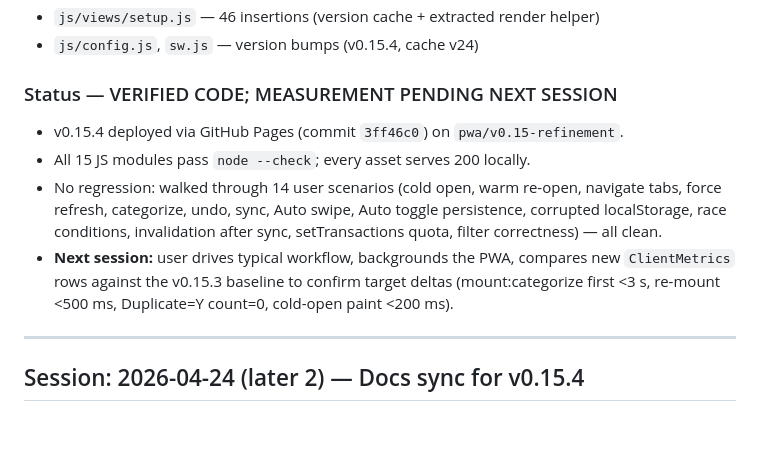
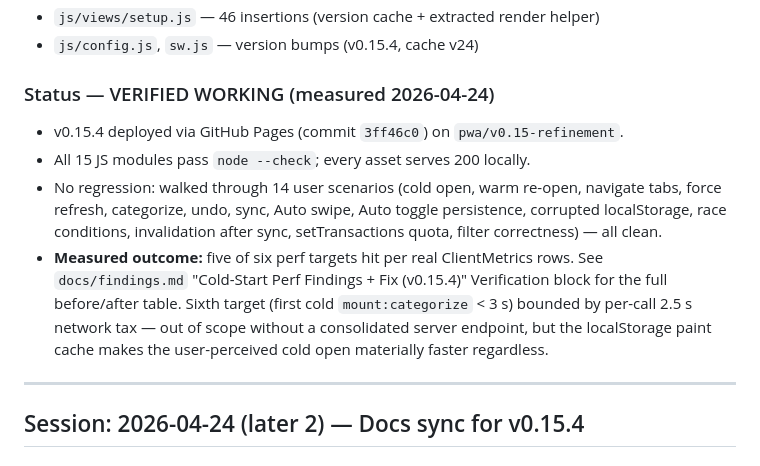
Before and after one commit to fahyad/gsheetbudget2026-categorizerApp, a Markdown page: docs/progress.md, the part around one of its changes. Rendered like a GitHub page; blank space fills up the shorter version.

```diff
--- a/docs/progress.md
+++ b/docs/progress.md
@@ -1402,11 +1402,11 @@ Module imports + file changes:
 - `js/views/setup.js` — 46 insertions (version cache + extracted render helper)
 - `js/config.js`, `sw.js` — version bumps (v0.15.4, cache v24)
 
-### Status — VERIFIED CODE; MEASUREMENT PENDING NEXT SESSION
+### Status — VERIFIED WORKING (measured 2026-04-24)
 - v0.15.4 deployed via GitHub Pages (commit `3ff46c0`) on `pwa/v0.15-refinement`.
 - All 15 JS modules pass `node --check`; every asset serves 200 locally.
 - No regression: walked through 14 user scenarios (cold open, warm re-open, navigate tabs, force refresh, categorize, undo, sync, Auto swipe, Auto toggle persistence, corrupted localStorage, race conditions, invalidation after sync, setTransactions quota, filter correctness) — all clean.
-- **Next session:** user drives typical workflow, backgrounds the PWA, compares new `ClientMetrics` rows against the v0.15.3 baseline to confirm target deltas (mount:categorize first <3 s, re-mount <500 ms, Duplicate=Y count=0, cold-open paint <200 ms).
+- **Measured outcome:** five of six perf targets hit per real ClientMetrics rows. See `docs/findings.md` "Cold-Start Perf Findings + Fix (v0.15.4)" Verification block for the full before/after table. Sixth target (first cold `mount:categorize` < 3 s) bounded by per-call 2.5 s network tax — out of scope without a consolidated server endpoint, but the localStorage paint cache makes the user-perceived cold open materially faster regardless.
 
 ---
 
```
Also changed, not shown: other parts of docs/progress.md (+21 -0 lines), docs/findings.md (+18 -0 lines), docs/task_plan.md (+1 -1 lines).
